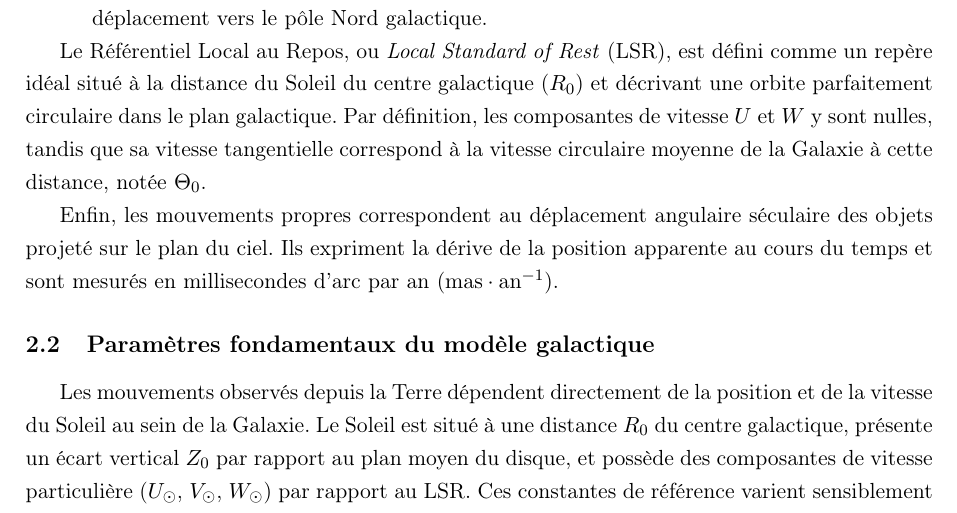
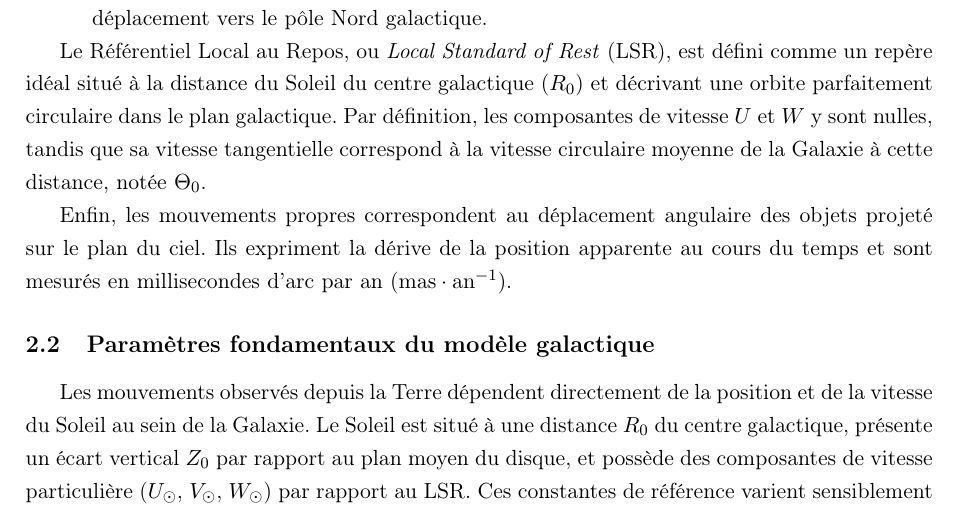
Before and after one commit to KyuriTaima/CygnusDynamics, a LaTeX paper (Rapport/Rapport de stage.tex): part of page 4 of 19, cut so that both start at the same text. Compiled offline with pdfLaTeX.

Commit message:
Overleaf Connect auto-sync [2026-06-11 09:04:56]

```diff
--- a/Rapport/Rapport de stage.tex
+++ b/Rapport/Rapport de stage.tex
@@ -119,7 +119,7 @@
 
 	Le Référentiel Local au Repos, ou \textit{Local Standard of Rest} (LSR), est défini comme un repère idéal situé à la distance du Soleil du centre galactique ($R_0$) et décrivant une orbite parfaitement circulaire dans le plan galactique. Par définition, les composantes de vitesse $U$ et $W$ y sont nulles, tandis que sa vitesse tangentielle correspond à la vitesse circulaire moyenne de la Galaxie à cette distance, notée $\Theta_0$.
 
-	Enfin, les mouvements propres correspondent au déplacement angulaire séculaire des objets projeté sur le plan du ciel. Ils expriment la dérive de la position apparente au cours du temps et sont mesurés en millisecondes d'arc par an ($\mathrm{mas}\cdot\mathrm{an}^{-1}$).
+	Enfin, les mouvements propres correspondent au déplacement angulaire des objets projeté sur le plan du ciel. Ils expriment la dérive de la position apparente au cours du temps et sont mesurés en millisecondes d'arc par an ($\mathrm{mas}\cdot\mathrm{an}^{-1}$).
 
 	\subsection{Paramètres fondamentaux du modèle galactique}
 	Les mouvements observés depuis la Terre dépendent directement de la position et de la vitesse du Soleil au sein de la Galaxie. Le Soleil est situé à une distance $R_0$ du centre galactique, présente un écart vertical $Z_0$ par rapport au plan moyen du disque, et possède des composantes de vitesse particulière ($U_{\odot}$, $V_{\odot}$, $W_{\odot}$) par rapport au LSR. Ces constantes de référence varient sensiblement selon les modèles cinématiques adoptés dans la littérature.
```
